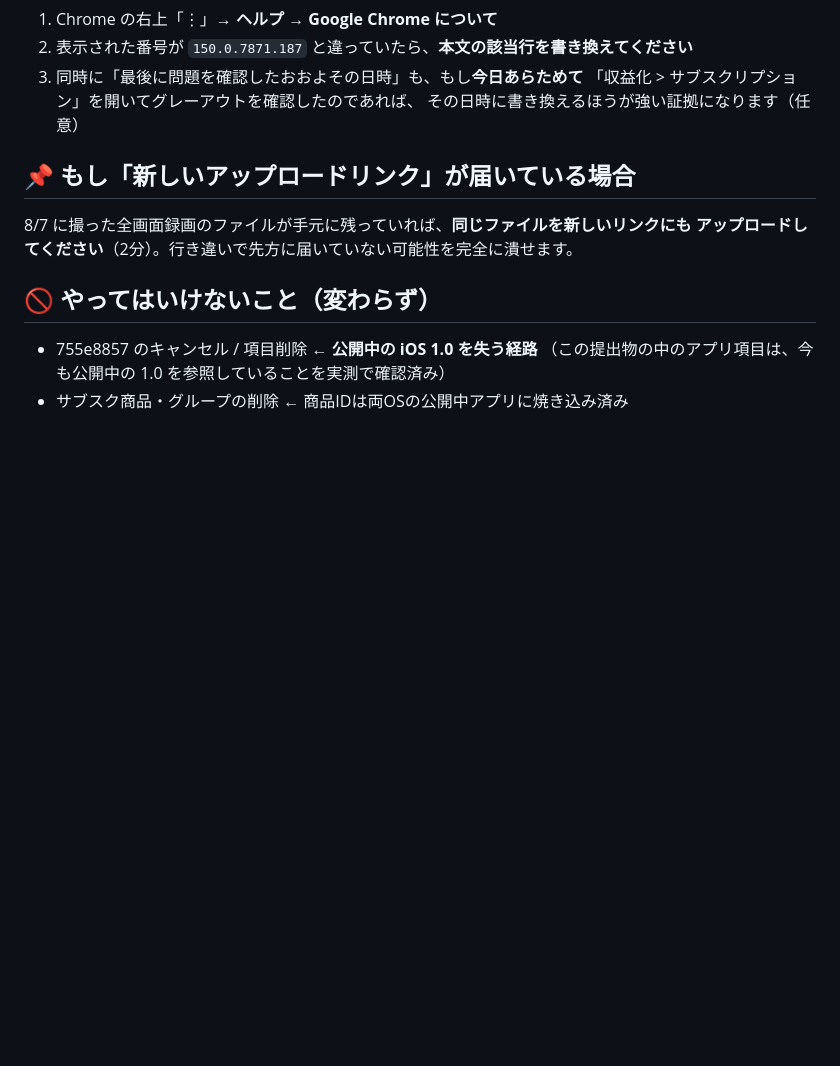
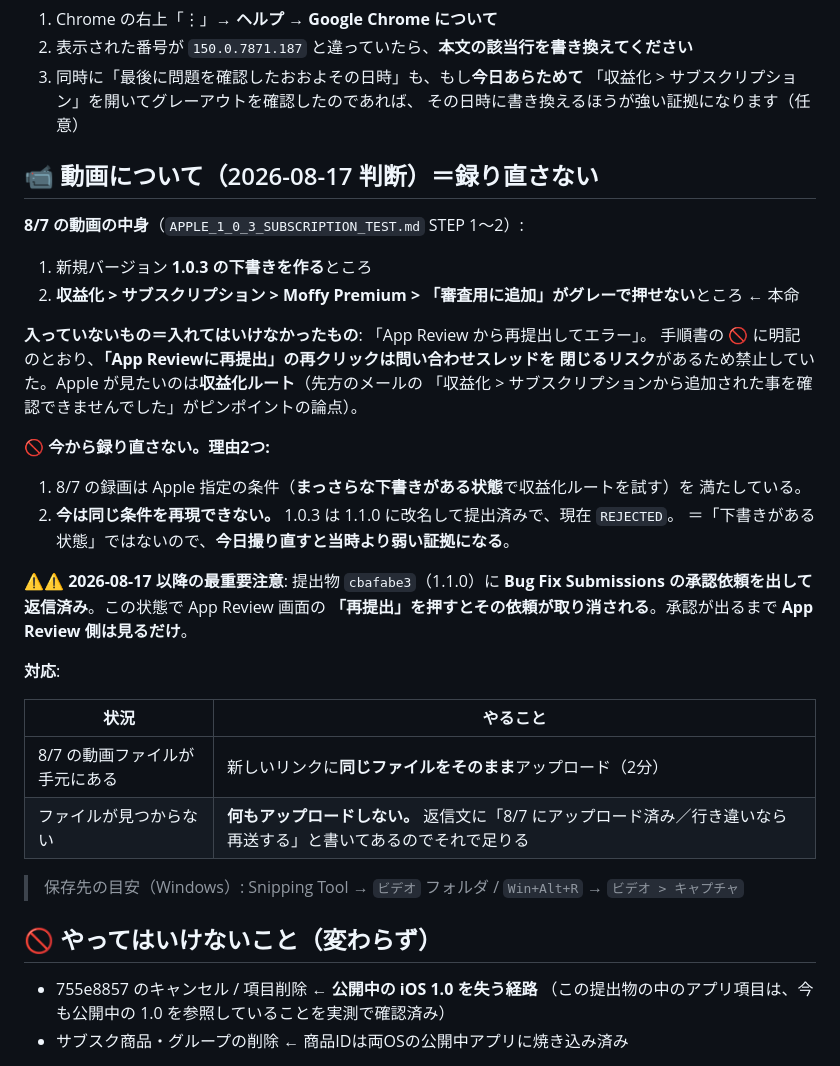
Before and after one commit to lanlangh/moffy, a Markdown page: docs/asc/APPLE_REPLY_KIRIHATA_2026-08-17.md, the part around the change. Rendered like a GitHub page; blank space fills up the shorter version.

Commit message:
docs(asc): 動画は録り直さない判断と、App Review 画面を触らない注意を追記
- 8/7 の録画の中身を明記（1.0.3 作成 → 収益化>サブスクの「審査用に追加」グレーアウト）。
  「App Review から再提出してエラー」は手順書で禁止していた側で、動画には入っていない。
- 録り直さない理由: 当時は「下書きがある状態」で撮れているが、1.0.3 は 1.1.0 に改名して
  提出済みで現在 REJECTED＝同条件を再現できず、今撮ると弱い証拠になる。
- ⚠️ cbafabe3 に Bug Fix Submissions の承認依頼を出して返信済みのため、App Review 画面の
  「再提出」を押すと依頼が取り消される。承認が出るまで見るだけにする旨を追記。

Co-Authored-By: Claude Opus 5 <noreply@anthropic.com>

```diff
--- a/docs/asc/APPLE_REPLY_KIRIHATA_2026-08-17.md
+++ b/docs/asc/APPLE_REPLY_KIRIHATA_2026-08-17.md
@@ -127,10 +127,37 @@ Team ID      : JKPUV48L3V
    「収益化 > サブスクリプション」を開いてグレーアウトを確認したのであれば、
    その日時に書き換えるほうが強い証拠になります（任意）
 
-## 📌 もし「新しいアップロードリンク」が届いている場合
+## 📹 動画について（2026-08-17 判断）＝**録り直さない**
 
-8/7 に撮った全画面録画のファイルが手元に残っていれば、**同じファイルを新しいリンクにも
-アップロードしてください**（2分）。行き違いで先方に届いていない可能性を完全に潰せます。
+**8/7 の動画の中身**（`APPLE_1_0_3_SUBSCRIPTION_TEST.md` STEP 1〜2）:
+
+1. 新規バージョン **1.0.3 の下書きを作る**ところ
+2. **収益化 > サブスクリプション > Moffy Premium > 「審査用に追加」がグレーで押せない**ところ ← 本命
+
+**入っていないもの＝入れてはいけなかったもの**: 「App Review から再提出してエラー」。
+手順書の 🚫 に明記のとおり、**「App Reviewに再提出」の再クリックは問い合わせスレッドを
+閉じるリスク**があるため禁止していた。Apple が見たいのは**収益化ルート**（先方のメールの
+「収益化 > サブスクリプションから追加された事を確認できませんでした」がピンポイントの論点）。
+
+**🚫 今から録り直さない。理由2つ:**
+
+1. 8/7 の録画は Apple 指定の条件（**まっさらな下書きがある状態**で収益化ルートを試す）を
+   満たしている。
+2. **今は同じ条件を再現できない。** 1.0.3 は 1.1.0 に改名して提出済みで、現在 `REJECTED`。
+   ＝「下書きがある状態」ではないので、**今日撮り直すと当時より弱い証拠になる**。
+
+**⚠️⚠️ 2026-08-17 以降の最重要注意**: 提出物 `cbafabe3`（1.1.0）に
+**Bug Fix Submissions の承認依頼を出して返信済み**。この状態で App Review 画面の
+**「再提出」を押すとその依頼が取り消される**。承認が出るまで **App Review 側は見るだけ**。
+
+**対応**:
+
+| 状況 | やること |
+|---|---|
+| 8/7 の動画ファイルが手元にある | 新しいリンクに**同じファイルをそのまま**アップロード（2分） |
+| ファイルが見つからない | **何もアップロードしない。** 返信文に「8/7 にアップロード済み／行き違いなら再送する」と書いてあるのでそれで足りる |
+
+> 保存先の目安（Windows）: Snipping Tool → `ビデオ` フォルダ / `Win+Alt+R` → `ビデオ > キャプチャ`
 
 ## 🚫 やってはいけないこと（変わらず）
 
```
